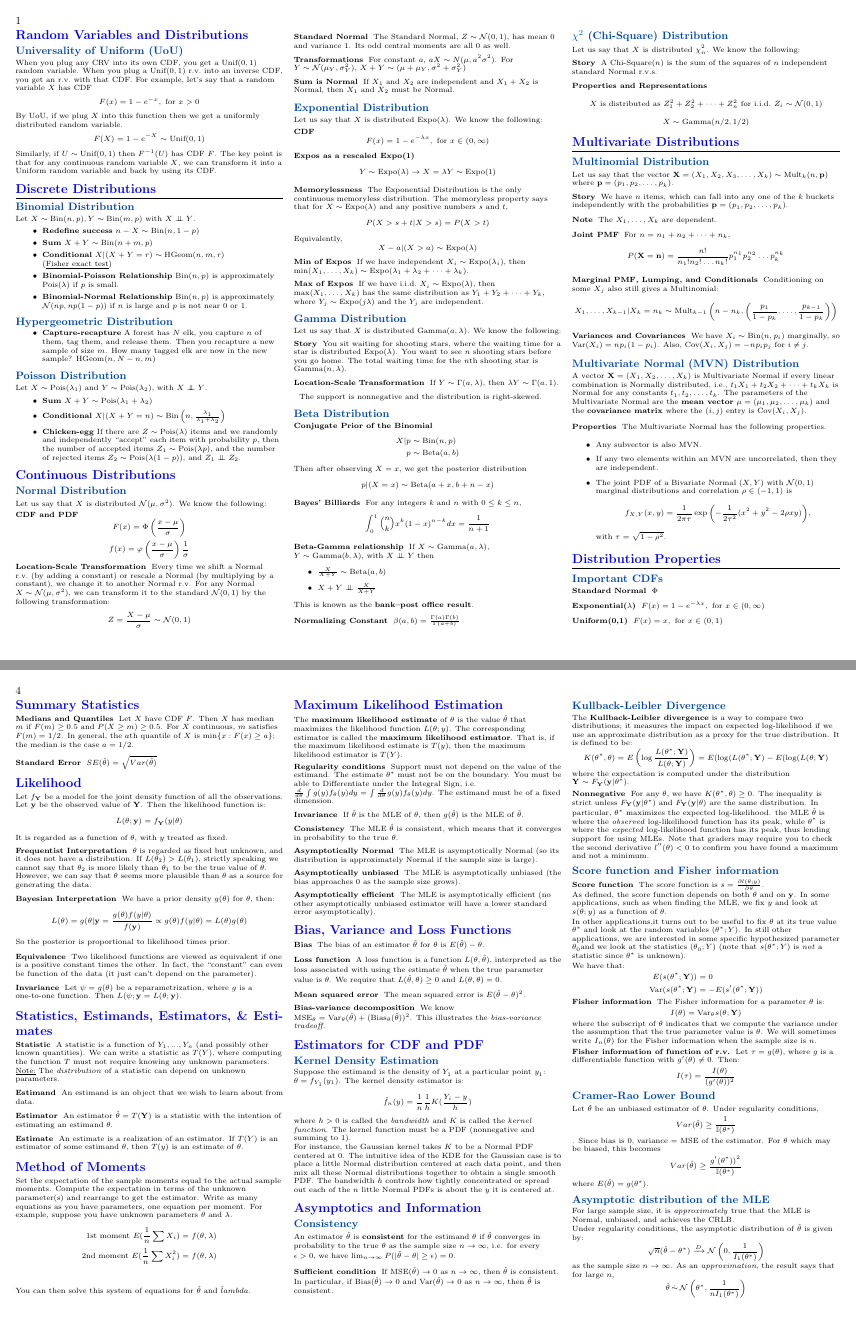
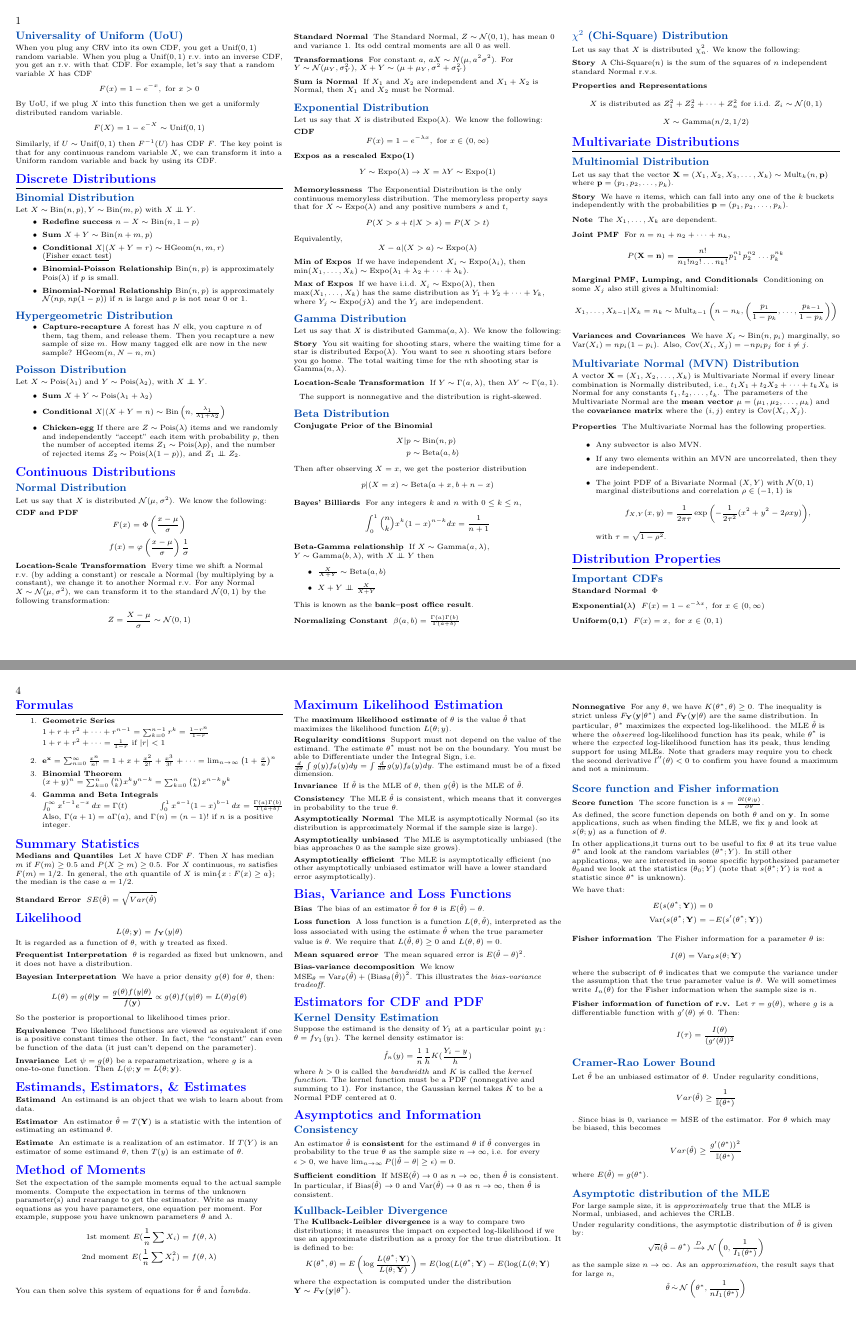
Before and after one commit to TheKeveloper/Kevin-Stat-111-Cheatsheet, a LaTeX document (probability_cheatsheet/probability_cheatsheet_final.tex): pages 1 and 4 of 5, joined at a grey line. Compiled offline with pdfLaTeX.

Commit message:
Got rid of more stuff

```diff
--- a/probability_cheatsheet/probability_cheatsheet_final.tex
+++ b/probability_cheatsheet/probability_cheatsheet_final.tex
@@ -131,7 +131,6 @@
 %%% BEGIN CHEATSHEET
 %%%%%%%%%%%%%%%%%%%%%%%%%%%%%%%%%%%%
 
-\section{Random Variables and Distributions}
 \subsection{Universality of Uniform (UoU)} When you plug any CRV into its own CDF, you get a $\Unif(0,1)$ random variable. When you plug a $\Unif(0,1)$ r.v.~into an inverse CDF, you get an r.v.~with that CDF. For example, let's say that a random variable $X$ has CDF
     \[ F(x) = 1 - e^{-x}, \textrm{ for $x>0$} \]
     By  UoU, if we plug $X$ into this function then we get a uniformly distributed random variable.
@@ -689,11 +688,11 @@ This gives transition matrix $Q$ with $q_{ij}=p_{ij}a_{ij}$ if $i\neq j$, and $q
 \end{description}
 
 \section{Likelihood}
-Let $f_{\vec Y}$ be a model for the joint density function of all the observations. Let $\vec{y}$ be the observed value of $\vec{Y}$. Then the likelihood function is:
+\hide{Let $f_{\vec Y}$ be a model for the joint density function of all the observations. Let $\vec{y}$ be the observed value of $\vec{Y}$. Then the likelihood function is:}
 \[ L(\theta;\vec y)=f_{\vec{Y}}(y|\theta) \]
 It is regarded as a function of $\theta$, with $y$ treated as fixed.
 \begin{description}
-\item[Frequentist Interpretation] $\theta$ is regarded as fixed but unknown, and it does not have a distribution. If $L(\theta_2)>L(\theta_1)$, strictly speaking we cannot say that $\theta_2$ is more likely than $\theta_1$ to be the true value of $\theta$. However, we can say that $\theta$ seems more plausible than $\theta$ as a source for generating the data.
+\item[Frequentist Interpretation] $\theta$ is regarded as fixed but unknown, and it does not have a distribution. \hide{If $L(\theta_2)>L(\theta_1)$, strictly speaking we cannot say that $\theta_2$ is more likely than $\theta_1$ to be the true value of $\theta$. However, we can say that $\theta$ seems more plausible than $\theta$ as a source for generating the data.}
 \item[Bayesian Interpretation]
 We have a prior density $g(\theta)$ for $\theta$, then:
 \[L(\theta)=g(\theta|\vec{y}=\frac{g(\theta)f(y|\theta)}{f(\vec{y})}\propto g(\theta)f(y|\theta)=L(\theta)g(\theta)\]
@@ -701,9 +700,10 @@ So the posterior is proportional to likelihood times prior.
 \item[Equivalence] Two likelihood functions are viewed as equivalent if one is a positive constant times the other. In fact, the ``constant'' can even be function of the data (it just can’t depend on the parameter).
 \item[Invariance] Let $\psi=g(\theta)$ be a reparametrization, where $g$ is a one-to-one function. Then $L(\psi;\vec{y}=L(\theta;\vec{y})$.
 \end{description}
-\section{Statistics, Estimands, Estimators, \& Estimates}
+\section{Estimands, Estimators, \& Estimates}
 \begin{description}
-\item[Statistic] A statistic is a function of $Y_1,...,Y_n$ (and possibly other known quantities). We can write a statistic as $T(Y)$, where computing the function $T$ must not require knowing any unknown parameters. \underline{Note:} The \textit{distribution} of a statistic can depend on unknown parameters.
+\hide{
+\item[Statistic] A statistic is a function of $Y_1,...,Y_n$ (and possibly other known quantities). We can write a statistic as $T(Y)$, where computing the function $T$ must not require knowing any unknown parameters. \underline{Note:} The \textit{distribution} of a statistic can depend on unknown parameters.}
 \item[Estimand] An estimand is an object that we wish to learn about from data.
 \item[Estimator] An estimator $\hat\theta=T(\vec{Y})$ is a statistic with the intention of estimating an estimand $\theta$.
 \item[Estimate] An estimate is a realization of an estimator. If $T(Y)$ is an estimator of some estimand $\theta$, then $T(y)$ is an estimate of $\theta$.
@@ -736,11 +736,9 @@ The \textbf{maximum likelihood estimate} of $\theta$ is the value $\hat\theta$ t
 \subsection{Kernel Density Estimation}
 Suppose the estimand is the density of $Y_1$ at a particular point $y_1$: $\theta=f_{Y_1}(y_1)$. The kernel density estimator is:
 \[\hat f_n(y)=\frac{1}{n}\frac{1}{h}K(\frac{Y_i-y}{h})\]
-where $h>0$ is called the \textit{bandwidth} and $K$ is called the \textit{kernel function}. The kernel function must be a PDF (nonnegative and summing to 1).
-
-For instance, the Gaussian kernel takes $K$ to be a Normal PDF centered at 0. The intuitive idea of the KDE for the Gaussian case is to place a little Normal distribution centered at each data point, and then mix all these Normal distributions together to obtain a single smooth PDF. The bandwidth
+where $h>0$ is called the \textit{bandwidth} and $K$ is called the \textit{kernel function}. The kernel function must be a PDF (nonnegative and summing to 1). For instance, the Gaussian kernel takes $K$ to be a Normal PDF centered at 0. \hide{The intuitive idea of the KDE for the Gaussian case is to place a little Normal distribution centered at each data point, and then mix all these Normal distributions together to obtain a single smooth PDF. The bandwidth
 $h$ controls how tightly concentrated or spread out each of the $n$ little Normal PDFs
-is about the $y$ it is centered at.
+is about the $y$ it is centered at.}
 \section{Asymptotics and Information}
 \subsection{Consistency}
 An estimator $\hat\theta$ is \textbf{consistent} for the estimand $\theta$ if $\hat\theta$ converges in probability to the true $\theta$ as the sample size $n\to\infty$, i.e. for every $\epsilon>0$, we have $\lim_{n\to\infty} P(|\hat\theta-\theta|\geq\epsilon)=0$.
```
Also changed, not shown: probability_cheatsheet/probability_cheatsheet_final.pdf, probability_cheatsheet/probability_cheatsheet_final.tex (2 more changed lines).
